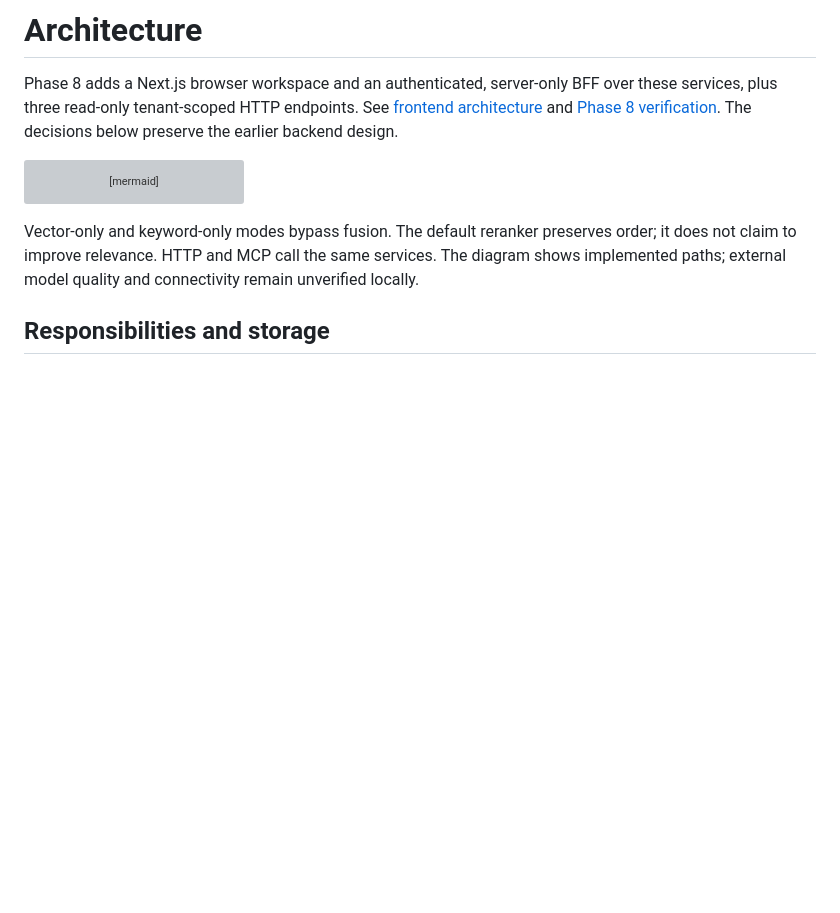
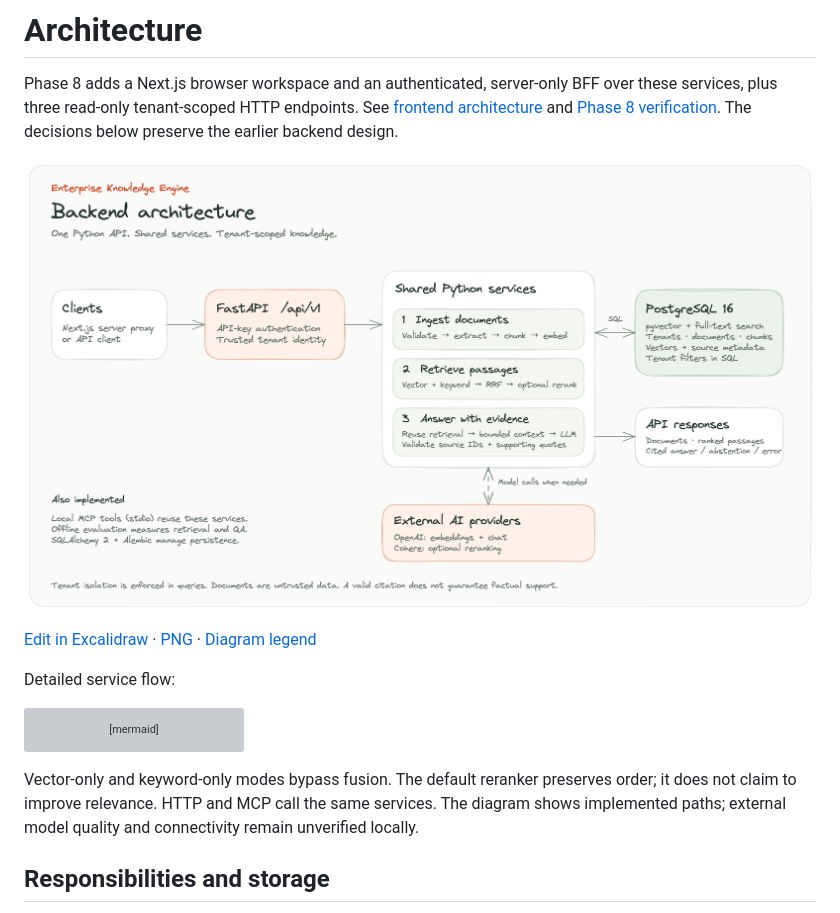
Before and after one commit to mehdifassifihri/enterprise-rag-knowledge-engine, a Markdown page: docs/ARCHITECTURE.md, the part around the change. GitHub-like rendering; pictures changed too: docs/diagrams/backend-architecture.png (added); blank space fills up the shorter version; grey boxes are pictures that could not be loaded.

Commit message:
Add editable Excalidraw backend architecture diagram

````diff
--- a/docs/ARCHITECTURE.md
+++ b/docs/ARCHITECTURE.md
@@ -1,6 +1,12 @@
 # Architecture
 
 Phase 8 adds a Next.js browser workspace and an authenticated, server-only BFF over these services, plus three read-only tenant-scoped HTTP endpoints. See [frontend architecture](FRONTEND.md) and [Phase 8 verification](verification-phase8.md). The decisions below preserve the earlier backend design.
+
+![Simplified backend architecture](diagrams/backend-architecture.png)
+
+[Edit in Excalidraw](diagrams/backend-architecture.excalidraw) · [PNG](diagrams/backend-architecture.png) · [Diagram legend](diagrams/README.md)
+
+Detailed service flow:
 
 ```mermaid
 flowchart TD
````
Also changed, not shown: README.md (+5 -13 lines), docs/diagrams/README.md (added, +13 -0 lines), 2 other files.
